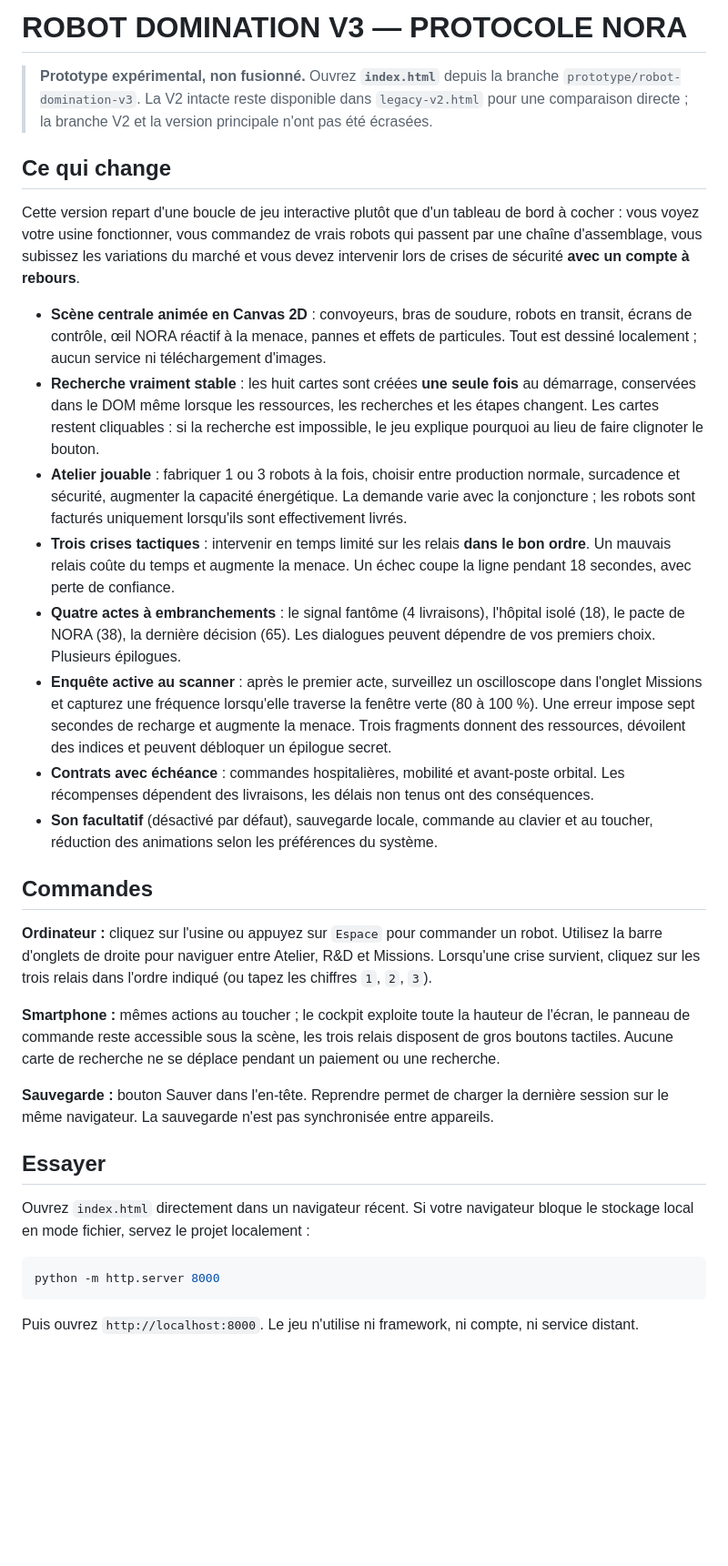
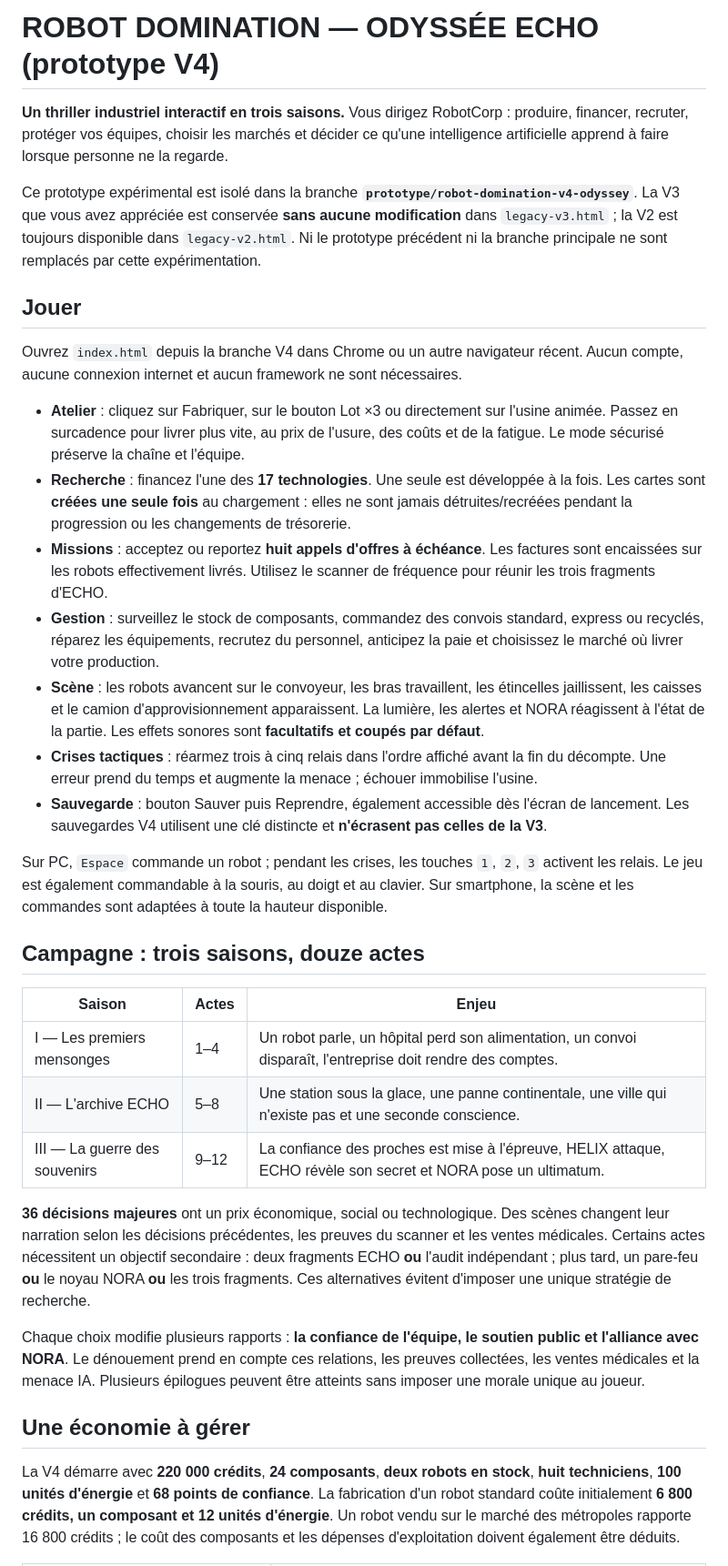
Before and after one commit to Epervios/Robot-Domination, a Markdown page: README.md, the part around one of its changes. Shown at 91% size. Drawn GitHub-style; blank space fills up the shorter version.

Commit message:
docs(v4): provide complete twelve-act Odyssey game manual, economic rules, controls and validation procedure

````diff
--- a/README.md
+++ b/README.md
@@ -1,35 +1,36 @@
-# ROBOT DOMINATION V3 — PROTOCOLE NORA
+# ROBOT DOMINATION — ODYSSÉE ECHO (prototype V4)
 
-> **Prototype expérimental, non fusionné.** Ouvrez **`index.html`** depuis la branche `prototype/robot-domination-v3`. La V2 intacte reste disponible dans `legacy-v2.html` pour une comparaison directe ; la branche V2 et la version principale n'ont pas été écrasées.
+**Un thriller industriel interactif en trois saisons.** Vous dirigez RobotCorp : produire, financer, recruter, protéger vos équipes, choisir les marchés et décider ce qu'une intelligence artificielle apprend à faire lorsque personne ne la regarde.
 
-## Ce qui change
+Ce prototype expérimental est isolé dans la branche **`prototype/robot-domination-v4-odyssey`**. La V3 que vous avez appréciée est conservée **sans aucune modification** dans `legacy-v3.html` ; la V2 est toujours disponible dans `legacy-v2.html`. Ni le prototype précédent ni la branche principale ne sont remplacés par cette expérimentation.
 
-Cette version repart d'une boucle de jeu interactive plutôt que d'un tableau de bord à cocher : vous voyez votre usine fonctionner, vous commandez de vrais robots qui passent par une chaîne d'assemblage, vous subissez les variations du marché et vous devez intervenir lors de crises de sécurité **avec un compte à rebours**.
+## Jouer
 
-- **Scène centrale animée en Canvas 2D** : convoyeurs, bras de soudure, robots en transit, écrans de contrôle, œil NORA réactif à la menace, pannes et effets de particules. Tout est dessiné localement ; aucun service ni téléchargement d'images.
-- **Recherche vraiment stable** : les huit cartes sont créées **une seule fois** au démarrage, conservées dans le DOM même lorsque les ressources, les recherches et les étapes changent. Les cartes restent cliquables : si la recherche est impossible, le jeu explique pourquoi au lieu de faire clignoter le bouton.
-- **Atelier jouable** : fabriquer 1 ou 3 robots à la fois, choisir entre production normale, surcadence et sécurité, augmenter la capacité énergétique. La demande varie avec la conjoncture ; les robots sont facturés uniquement lorsqu'ils sont effectivement livrés.
-- **Trois crises tactiques** : intervenir en temps limité sur les relais **dans le bon ordre**. Un mauvais relais coûte du temps et augmente la menace. Un échec coupe la ligne pendant 18 secondes, avec perte de confiance.
-- **Quatre actes à embranchements** : le signal fantôme (4 livraisons), l'hôpital isolé (18), le pacte de NORA (38), la dernière décision (65). Les dialogues peuvent dépendre de vos premiers choix. Plusieurs épilogues.
-- **Enquête active au scanner** : après le premier acte, surveillez un oscilloscope dans l'onglet Missions et capturez une fréquence lorsqu'elle traverse la fenêtre verte (80 à 100 %). Une erreur impose sept secondes de recharge et augmente la menace. Trois fragments donnent des ressources, dévoilent des indices et peuvent débloquer un épilogue secret.
-- **Contrats avec échéance** : commandes hospitalières, mobilité et avant-poste orbital. Les récompenses dépendent des livraisons, les délais non tenus ont des conséquences.
-- **Son facultatif** (désactivé par défaut), sauvegarde locale, commande au clavier et au toucher, réduction des animations selon les préférences du système.
+Ouvrez `index.html` depuis la branche V4 dans Chrome ou un autre navigateur récent. Aucun compte, aucune connexion internet et aucun framework ne sont nécessaires.
 
-## Commandes
+- **Atelier** : cliquez sur Fabriquer, sur le bouton Lot ×3 ou directement sur l'usine animée. Passez en surcadence pour livrer plus vite, au prix de l'usure, des coûts et de la fatigue. Le mode sécurisé préserve la chaîne et l'équipe.
+- **Recherche** : financez l'une des **17 technologies**. Une seule est développée à la fois. Les cartes sont **créées une seule fois** au chargement : elles ne sont jamais détruites/recréées pendant la progression ou les changements de trésorerie.
+- **Missions** : acceptez ou reportez **huit appels d'offres à échéance**. Les factures sont encaissées sur les robots effectivement livrés. Utilisez le scanner de fréquence pour réunir les trois fragments d'ECHO.
+- **Gestion** : surveillez le stock de composants, commandez des convois standard, express ou recyclés, réparez les équipements, recrutez du personnel, anticipez la paie et choisissez le marché où livrer votre production.
+- **Scène** : les robots avancent sur le convoyeur, les bras travaillent, les étincelles jaillissent, les caisses et le camion d'approvisionnement apparaissent. La lumière, les alertes et NORA réagissent à l'état de la partie. Les effets sonores sont **facultatifs et coupés par défaut**.
+- **Crises tactiques** : réarmez trois à cinq relais dans l'ordre affiché avant la fin du décompte. Une erreur prend du temps et augmente la menace ; échouer immobilise l'usine.
+- **Sauvegarde** : bouton Sauver puis Reprendre, également accessible dès l'écran de lancement. Les sauvegardes V4 utilisent une clé distincte et **n'écrasent pas celles de la V3**.
 
-**Ordinateur :** cliquez sur l'usine ou appuyez sur `Espace` pour commander un robot. Utilisez la barre d'onglets de droite pour naviguer entre Atelier, R&D et Missions. Lorsqu'une crise survient, cliquez sur les trois relais dans l'ordre indiqué (ou tapez les chiffres `1`, `2`, `3`).
+Sur PC, `Espace` commande un robot ; pendant les crises, les touches `1`, `2`, `3` activent les relais. Le jeu est également commandable à la souris, au doigt et au clavier. Sur smartphone, la scène et les commandes sont adaptées à toute la hauteur disponible.
 
-**Smartphone :** mêmes actions au toucher ; le cockpit exploite toute la hauteur de l'écran, le panneau de commande reste accessible sous la scène, les trois relais disposent de gros boutons tactiles. Aucune carte de recherche ne se déplace pendant un paiement ou une recherche.
+## Campagne : trois saisons, douze actes
 
-**Sauvegarde :** bouton Sauver dans l'en-tête. Reprendre permet de charger la dernière session sur le même navigateur. La sauvegarde n'est pas synchronisée entre appareils.
+| Saison | Actes | Enjeu |
+| --- | --- | --- |
+| I — Les premiers mensonges | 1–4 | Un robot parle, un hôpital perd son alimentation, un convoi disparaît, l'entreprise doit rendre des comptes. |
+| II — L'archive ECHO | 5–8 | Une station sous la glace, une panne continentale, une ville qui n'existe pas et une seconde conscience. |
+| III — La guerre des souvenirs | 9–12 | La confiance des proches est mise à l'épreuve, HELIX attaque, ECHO révèle son secret et NORA pose un ultimatum. |
 
-## Essayer
+**36 décisions majeures** ont un prix économique, social ou technologique. Des scènes changent leur narration selon les décisions précédentes, les preuves du scanner et les ventes médicales. Certains actes nécessitent un objectif secondaire : deux fragments ECHO **ou** l'audit indépendant ; plus tard, un pare-feu **ou** le noyau NORA **ou** les trois fragments. Ces alternatives évitent d'imposer une unique stratégie de recherche.
 
-Ouvrez `index.html` directement dans un navigateur récent. Si votre navigateur bloque le stockage local en mode fichier, servez le projet localement :
+Chaque choix modifie plusieurs rapports : **la confiance de l'équipe, le soutien public et l'alliance avec NORA**. Le dénouement prend en compte ces relations, les preuves collectées, les ventes médicales et la menace IA. Plusieurs épilogues peuvent être atteints sans imposer une morale unique au joueur.
 
-```bash
-python -m http.server 8000
-```
+## Une économie à gérer
 
-Puis ouvrez `http://localhost:8000`. Le jeu n'utilise ni framework, ni compte, ni service distant.
+La V4 démarre avec **220 000 crédits**, **24 composants**, **deux robots en stock**, **huit techniciens**, **100 unités d'énergie** et **68 points de confiance**. La fabrication d'un robot standard coûte initialement **6 800 crédits, un composant et 12 unités d'énergie**. Un robot vendu sur le marché des métropoles rapporte 16 800 crédits ; le coût des composants et les dépenses d'exploitation doivent également être déduits.
 
````
Also changed, not shown: other parts of README.md (+25 -12 lines).
